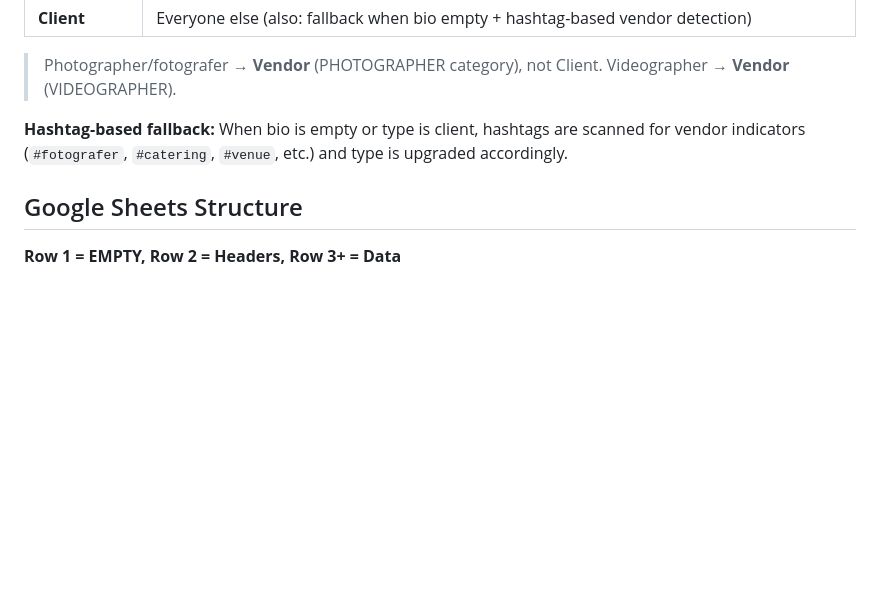
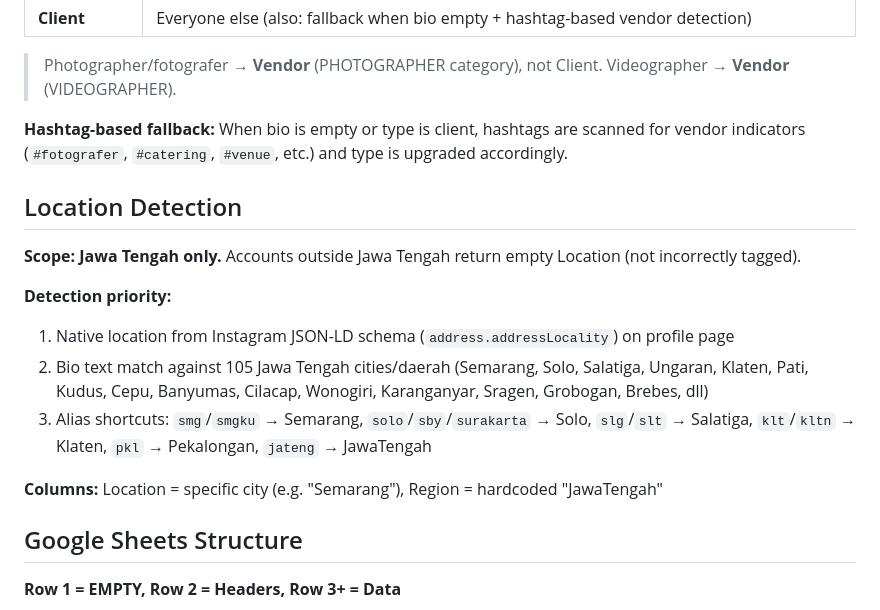
Before and after one commit to DeoVatta/raisha-mua, a Markdown page: research/instagram/README.md, the part around the change. GitHub-like rendering; blank space fills up the shorter version.

Commit message:
docs: update README with location detection system

```diff
--- a/research/instagram/README.md
+++ b/research/instagram/README.md
@@ -31,6 +31,17 @@ Automated Instagram prospecting using Playwright + Instagram GraphQL/API (no ins
 > Photographer/fotografer → **Vendor** (PHOTOGRAPHER category), not Client. Videographer → **Vendor** (VIDEOGRAPHER).
 
 **Hashtag-based fallback:** When bio is empty or type is client, hashtags are scanned for vendor indicators (`#fotografer`, `#catering`, `#venue`, etc.) and type is upgraded accordingly.
+
+## Location Detection
+
+**Scope: Jawa Tengah only.** Accounts outside Jawa Tengah return empty Location (not incorrectly tagged).
+
+**Detection priority:**
+1. Native location from Instagram JSON-LD schema (`address.addressLocality`) on profile page
+2. Bio text match against 105 Jawa Tengah cities/daerah (Semarang, Solo, Salatiga, Ungaran, Klaten, Pati, Kudus, Cepu, Banyumas, Cilacap, Wonogiri, Karanganyar, Sragen, Grobogan, Brebes, dll)
+3. Alias shortcuts: `smg`/`smgku` → Semarang, `solo`/`sby`/`surakarta` → Solo, `slg`/`slt` → Salatiga, `klt`/`kltn` → Klaten, `pkl` → Pekalongan, `jateng` → JawaTengah
+
+**Columns:** Location = specific city (e.g. "Semarang"), Region = hardcoded "JawaTengah"
 
 ## Google Sheets Structure
 
```
